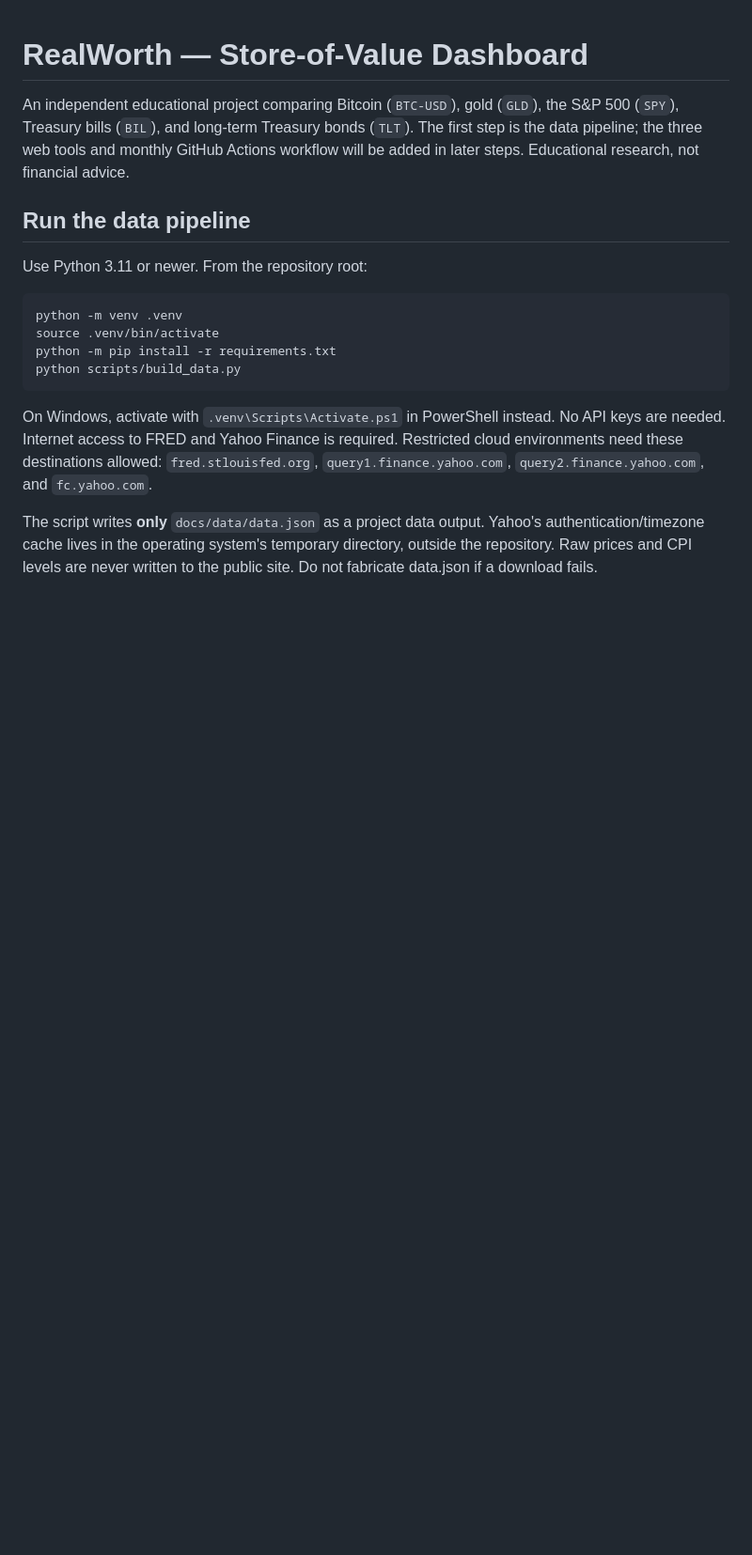
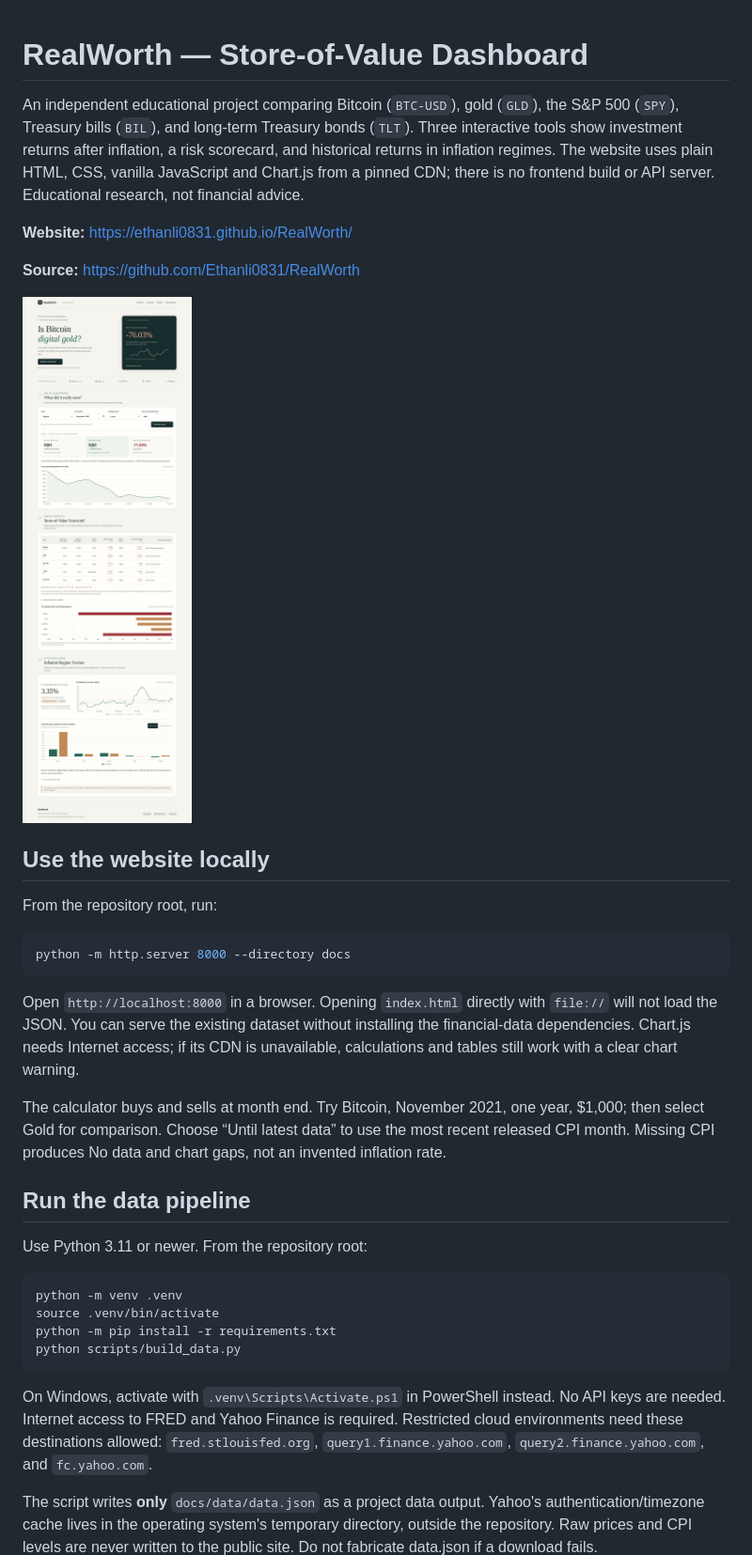
Before and after one commit to Ethanli0831/RealWorth, a Markdown page: README.md, the part around one of its changes. Shown at 94% size. Drawn GitHub-style; pictures changed too: docs/assets/screenshot.png (added); blank space fills up the shorter version.

````diff
--- a/README.md
+++ b/README.md
@@ -2,9 +2,35 @@
 
 An independent educational project comparing Bitcoin (`BTC-USD`), gold (`GLD`),
 the S&P 500 (`SPY`), Treasury bills (`BIL`), and long-term Treasury bonds (`TLT`).
-The first step is the data pipeline; the three web tools and monthly GitHub
-Actions workflow will be added in later steps. Educational research, not
-financial advice.
+Three interactive tools show investment returns after inflation, a risk
+scorecard, and historical returns in inflation regimes. The website uses
+plain HTML, CSS, vanilla JavaScript and Chart.js from a pinned CDN; there is no
+frontend build or API server. Educational research, not financial advice.
+
+**Website:** https://ethanli0831.github.io/RealWorth/
+
+**Source:** https://github.com/Ethanli0831/RealWorth
+
+![RealWorth's calculator, five-asset scorecard and inflation charts](docs/assets/screenshot.png)
+
+## Use the website locally
+
+From the repository root, run:
+
+```sh
+python -m http.server 8000 --directory docs
+```
+
+Open `http://localhost:8000` in a browser. Opening `index.html` directly with
+`file://` will not load the JSON. You can serve the existing dataset without
+installing the financial-data dependencies. Chart.js needs Internet access;
+if its CDN is unavailable, calculations and tables still work with a clear
+chart warning.
+
+The calculator buys and sells at month end. Try Bitcoin, November 2021, one
+year, $1,000; then select Gold for comparison. Choose “Until latest data” to
+use the most recent released CPI month. Missing CPI produces No data and
+chart gaps, not an invented inflation rate.
 
 ## Run the data pipeline
 
````
Also changed, not shown: other parts of README.md (+86 -2 lines), LEARNING.md (added, +53 -0 lines), VALIDATION.md (added, +31 -0 lines), 5 other files.
